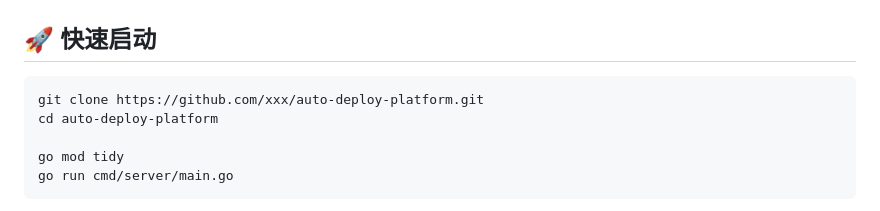
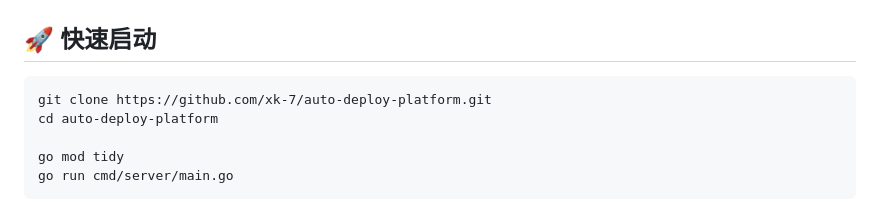
Before and after one commit to xk-7/auto-deploy-platform, a Markdown page: README.md, the part around the change. GitHub-like rendering.

Commit message:
”修改README.md的仓库地址“

````diff
--- a/README.md
+++ b/README.md
@@ -96,7 +96,7 @@
 ## 🚀 快速启动
 
 ```
-git clone https://github.com/xxx/auto-deploy-platform.git
+git clone https://github.com/xk-7/auto-deploy-platform.git
 cd auto-deploy-platform
 
 go mod tidy
````
